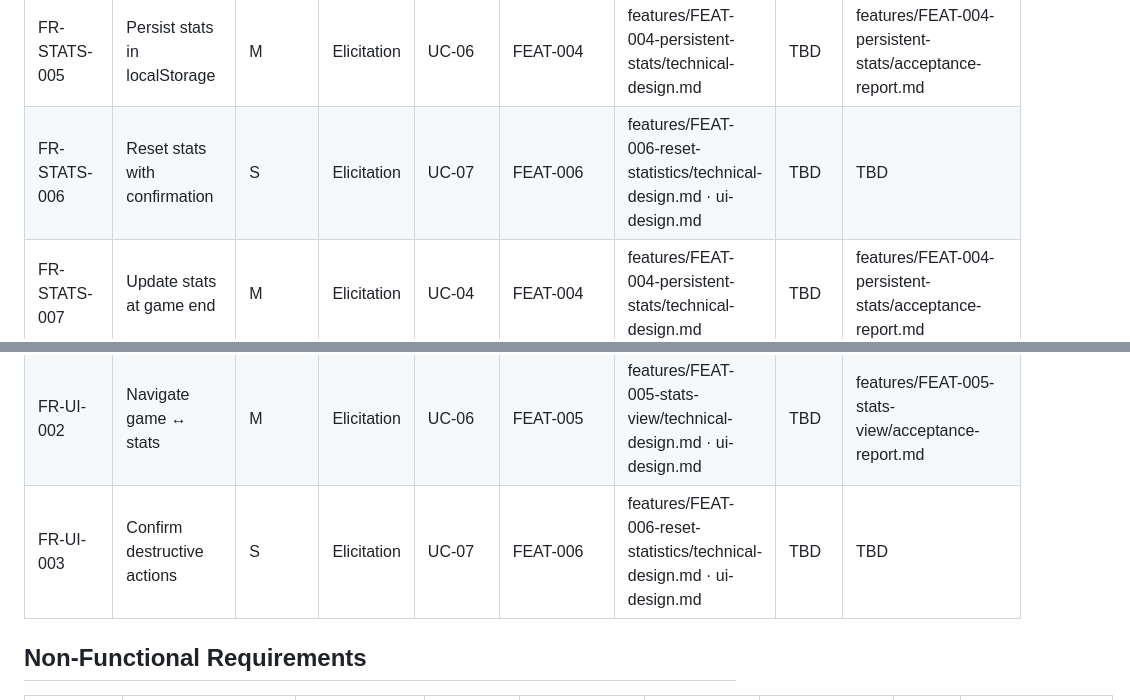
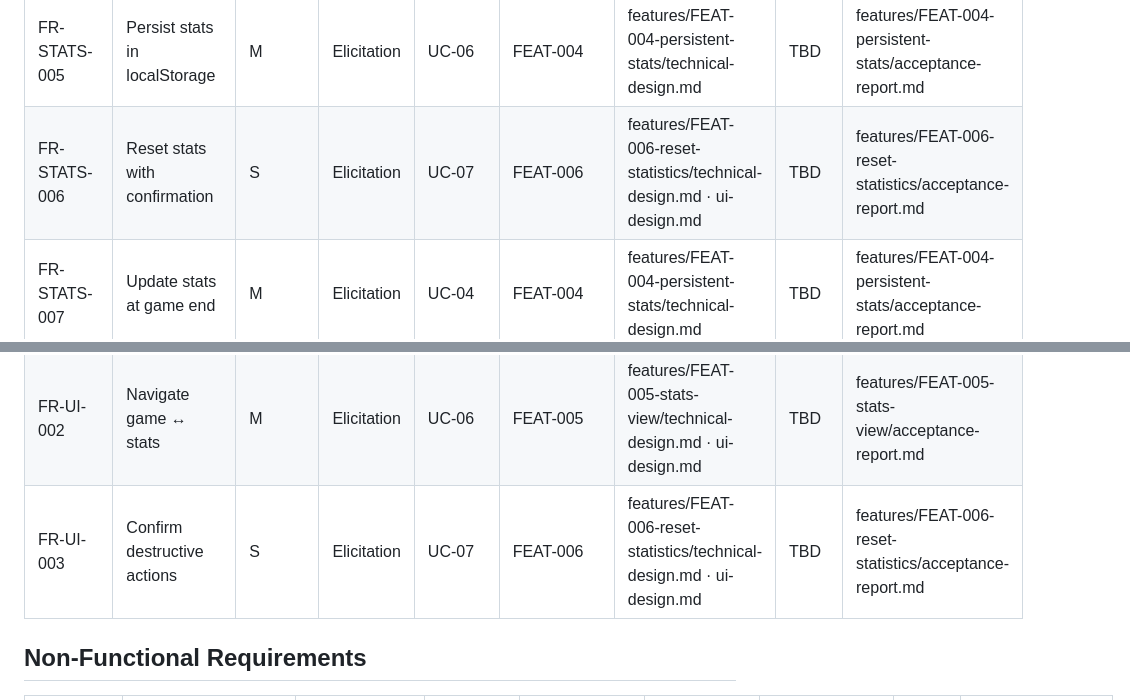
Before and after one commit to zeeshanhanif/tic-tac-toe-game, a Markdown page: docs/rtm.md, 2 parts joined by grey strips. Drawn GitHub-style.

Commit message:
FEAT-006: acceptance report — Accepted; RTM Test ref appended
Independent audit: standard re-derived from FR-STATS-006/FR-UI-003 + UC-07.
55 unit + 9 E2E green fresh; build + lint clean; AC-1..AC-6 verified; test
diff additive (no fake-green); UI token-conformant (only interim --scrim, E1).
Verdict Accepted → Test ref appended for FR-STATS-006, FR-UI-003.

```diff
--- a/docs/rtm.md
+++ b/docs/rtm.md
@@ -38,14 +38,14 @@ architecture, implementation, and QA phases.
 | FR-STATS-003 | Display stats summary | M | Elicitation | UC-06 | FEAT-005 | features/FEAT-005-stats-view/technical-design.md · ui-design.md | TBD | features/FEAT-005-stats-view/acceptance-report.md |
 | FR-STATS-004 | Display match history | M | Elicitation | UC-06 | FEAT-005 | features/FEAT-005-stats-view/technical-design.md · ui-design.md | TBD | features/FEAT-005-stats-view/acceptance-report.md |
 | FR-STATS-005 | Persist stats in localStorage | M | Elicitation | UC-06 | FEAT-004 | features/FEAT-004-persistent-stats/technical-design.md | TBD | features/FEAT-004-persistent-stats/acceptance-report.md |
-| FR-STATS-006 | Reset stats with confirmation | S | Elicitation | UC-07 | FEAT-006 | features/FEAT-006-reset-statistics/technical-design.md · ui-design.md | TBD | TBD |
+| FR-STATS-006 | Reset stats with confirmation | S | Elicitation | UC-07 | FEAT-006 | features/FEAT-006-reset-statistics/technical-design.md · ui-design.md | TBD | features/FEAT-006-reset-statistics/acceptance-report.md |
 | FR-STATS-007 | Update stats at game end | M | Elicitation | UC-04 | FEAT-004 | features/FEAT-004-persistent-stats/technical-design.md | TBD | features/FEAT-004-persistent-stats/acceptance-report.md |
 | FR-THEME-001 | Toggle light/dark | M | Elicitation | UC-08 | FEAT-007 | TBD | TBD | TBD |
 | FR-THEME-002 | Default to OS color scheme | S | Elicitation | UC-08 | FEAT-007 | TBD | TBD | TBD |
 | FR-THEME-003 | Persist theme choice | S | Elicitation | UC-08 | FEAT-007 | TBD | TBD | TBD |
 | FR-UI-001 | Responsive layout | M | Elicitation | UC-01..08 | Foundations | TBD | TBD | TBD |
 | FR-UI-002 | Navigate game ↔ stats | M | Elicitation | UC-06 | FEAT-005 | features/FEAT-005-stats-view/technical-design.md · ui-design.md | TBD | features/FEAT-005-stats-view/acceptance-report.md |
-| FR-UI-003 | Confirm destructive actions | S | Elicitation | UC-07 | FEAT-006 | features/FEAT-006-reset-statistics/technical-design.md · ui-design.md | TBD | TBD |
+| FR-UI-003 | Confirm destructive actions | S | Elicitation | UC-07 | FEAT-006 | features/FEAT-006-reset-statistics/technical-design.md · ui-design.md | TBD | features/FEAT-006-reset-statistics/acceptance-report.md |
 
 ## Non-Functional Requirements
 
```
Also changed, not shown: 1 other file.
